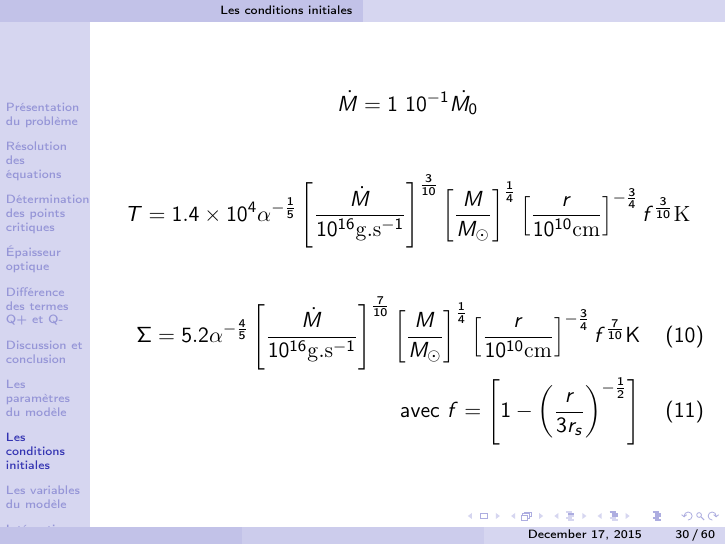
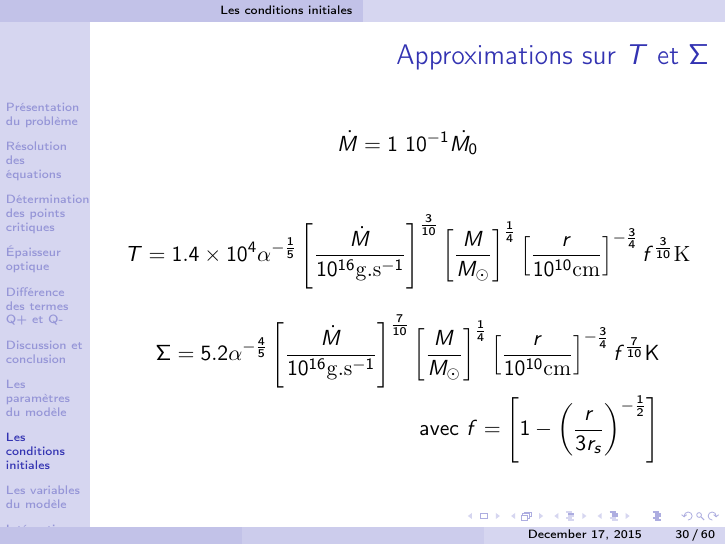
Before and after one commit to M2-AAIS/BAD-Presentation, LaTeX slides (presentation.tex, which reads conditions_initiales.tex): page 30 of 71. Compiled offline with pdfLaTeX.

Commit message:
titre ci

```diff
--- a/conditions_initiales.tex
+++ b/conditions_initiales.tex
@@ -1,17 +1,20 @@
 \section{Les conditions initiales}
 \begin{frame}
-	\begin{equation*}
+\frametitle{Approximations sur $T$ et $\Sigma$}
+\begin{equation*}
 	\dot{M} = 1\ 10^{-1 }\dot{M_{0}}
 \end{equation*}
 
-\begin{equation*}
+	\begin{equation*}
 	T = 1.4 \times 10^{4} \alpha^{- \frac{1}{5}} \left[ \frac{\dot{M}}{10^{16} \mathrm{g.s}^{-1}} \right]^{\frac{3}{10}} \left[ \frac{M}{M_\odot}\right]^{\frac{1}{4}} \left[ \frac{r}{10^{10}\mathrm{cm}}\right]^{- \frac{3}{4}} f^{\frac{3}{10}} \mathrm{K}
 \end{equation*}
 
-\begin{align}
-	\Sigma = 5.2 \alpha^{- \frac{4}{5}} \left[ \frac{\dot{M}}{10^{16} \mathrm{g.s}^{-1}} \right]^{\frac{7}{10}} \left[ \frac{M}{M_\odot}\right]^{\frac{1}{4}} \left[ \frac{r}{10^{10} \mathrm{cm}}\right]^{- \frac{3}{4}} f^{\frac{7}{10}} \mbox{K}  \\
+\begin{equation*}
+	\begin{aligned}
+		\Sigma = 5.2 \alpha^{- \frac{4}{5}} \left[ \frac{\dot{M}}{10^{16} \mathrm{g.s}^{-1}} \right]^{\frac{7}{10}} \left[ \frac{M}{M_\odot}\right]^{\frac{1}{4}} \left[ \frac{r}{10^{10} \mathrm{cm}}\right]^{- \frac{3}{4}} f^{\frac{7}{10}} \mbox{K}  \\
 	\text{avec } f = \left[ 1 - \left( \frac{r}{3 r_{s}}\right)^{- \frac{1}{2}}\right]
-\end{align}
+		\end{aligned}
+\end{equation*}
 \end{frame}
 
 \begin{frame}
```
